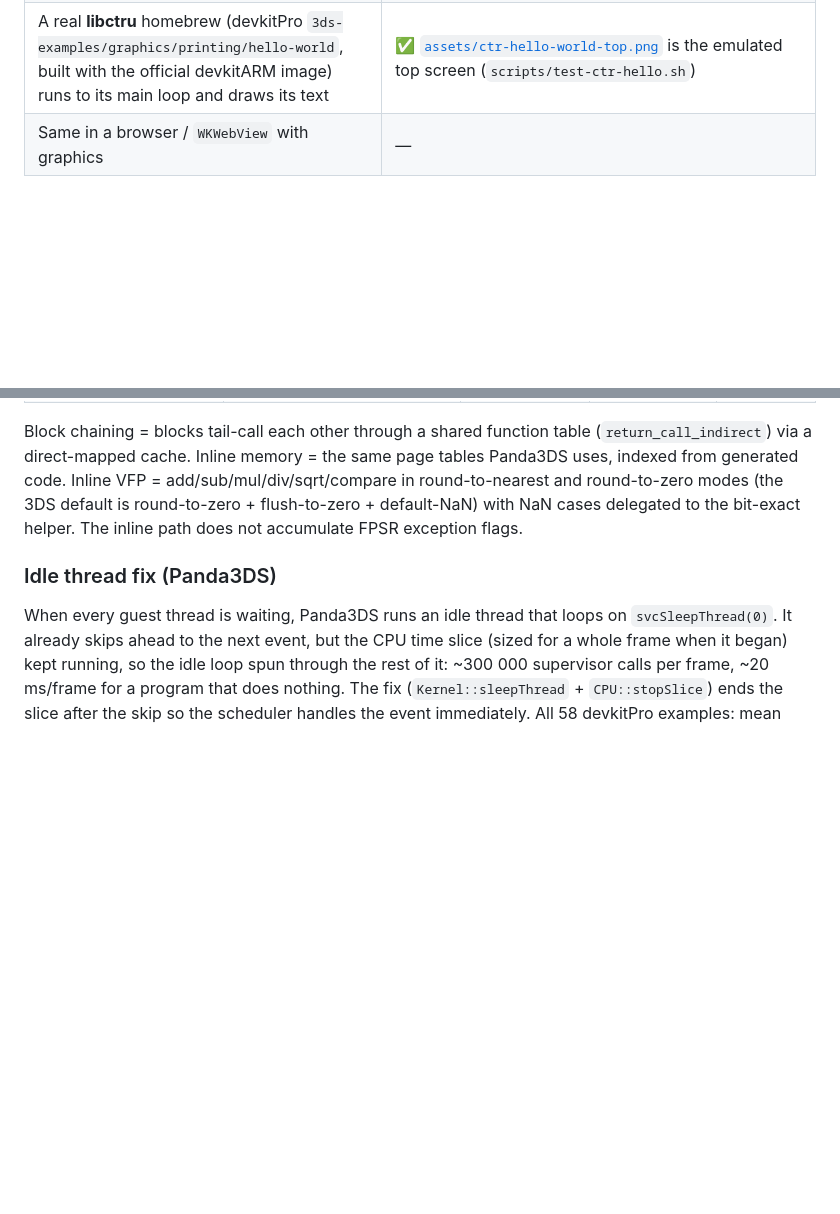
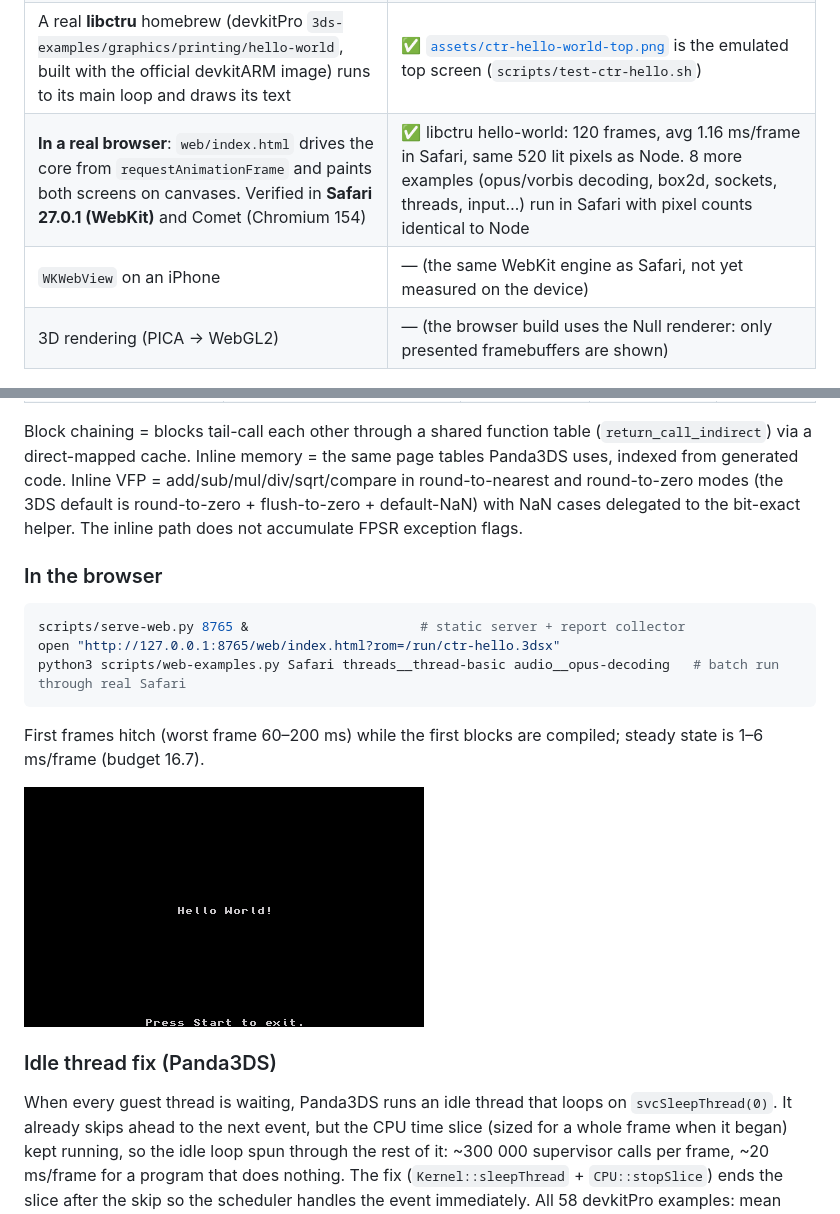
Before and after one commit to gagarinyury/panda3ds-webxr, a Markdown page: README.md, 2 parts joined by grey strips. Rendered like a GitHub page; pictures changed too: assets/safari-ctr-hello-world-top.png (added); blank space fills up the shorter version.

````diff
--- a/README.md
+++ b/README.md
@@ -20,7 +20,9 @@ Not affiliated with Nintendo or Apple. No game data, firmware or keys are includ
 | Soft-float VFP vs. Apple Silicon FPU ([`tests/fp`](tests/fp)): add/sub/mul/div/sqrt/cmp/convert, f32+f64, all 16 FPCR modes (rounding × FZ × DN), result **and** exception flags | ✅ 2 785 536 comparisons, 0 mismatches (after fixing one Dynarmic bug in float → unsigned conversion) |
 | A homebrew `.3dsx` runs through the real Panda3DS core with the WASM JIT (headless, Node) | ✅ [`guest/hello.c`](guest/hello.c): prints via `svcOutputDebugString`, 2 M-iteration hash loop and a VFP computation; both results equal the native reference bit for bit (`scripts/test-hello.sh`) |
 | A real **libctru** homebrew (devkitPro `3ds-examples/graphics/printing/hello-world`, built with the official devkitARM image) runs to its main loop and draws its text | ✅ [`assets/ctr-hello-world-top.png`](assets/ctr-hello-world-top.png) is the emulated top screen (`scripts/test-ctr-hello.sh`) |
-| Same in a browser / `WKWebView` with graphics | — |
+| **In a real browser**: `web/index.html` drives the core from `requestAnimationFrame` and paints both screens on canvases. Verified in **Safari 27.0.1 (WebKit)** and Comet (Chromium 154) | ✅ libctru hello-world: 120 frames, avg 1.16 ms/frame in Safari, same 520 lit pixels as Node. 8 more examples (opus/vorbis decoding, box2d, sockets, threads, input…) run in Safari with pixel counts identical to Node |
+| `WKWebView` on an iPhone | — (the same WebKit engine as Safari, not yet measured on the device) |
+| 3D rendering (PICA → WebGL2) | — (the browser build uses the Null renderer: only presented framebuffers are shown) |
 
 <p align="center"><img src="assets/ctr-hello-world-top.png" width="400" alt="Emulated 3DS top screen: Hello World!"></p>
 
@@ -42,6 +44,18 @@ Inline memory = the same page tables Panda3DS uses, indexed from generated code.
 round-to-nearest and round-to-zero modes (the 3DS default is round-to-zero + flush-to-zero + default-NaN) with NaN cases delegated
 to the bit-exact helper. The inline path does not accumulate FPSR exception flags.
 
+### In the browser
+
+```sh
+scripts/serve-web.py 8765 &                      # static server + report collector
+open "http://127.0.0.1:8765/web/index.html?rom=/run/ctr-hello.3dsx"
+python3 scripts/web-examples.py Safari threads__thread-basic audio__opus-decoding   # batch run through real Safari
+```
+
+First frames hitch (worst frame 60–200 ms) while the first blocks are compiled; steady state is 1–6 ms/frame (budget 16.7).
+
+![Safari](assets/safari-ctr-hello-world-top.png)
+
 ### Idle thread fix (Panda3DS)
 
 When every guest thread is waiting, Panda3DS runs an idle thread that loops on `svcSleepThread(0)`. It already skips ahead to the next
````
Also changed, not shown: 6 other files.
